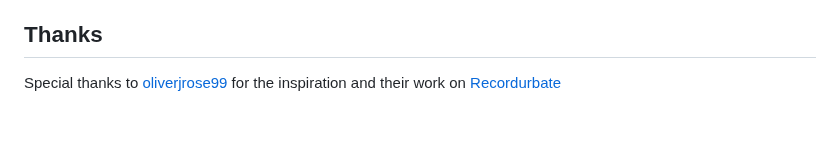
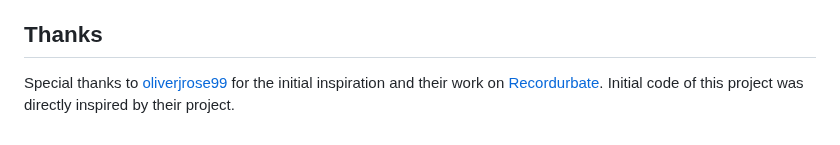
Before and after one commit to tekanoma/GoStreamRecord, a Markdown page: README.md, the part around the change. Drawn GitHub-style.

```diff
--- a/README.md
+++ b/README.md
@@ -129,4 +129,4 @@ This is un-tested on Windows and Mac, but golang is cross-compatible which means
 
 ## Thanks
 
-Special thanks to [oliverjrose99](https://github.com/oliverjrose99) for the inspiration and their work on [Recordurbate](https://github.com/oliverjrose99/Recordurbate)
+Special thanks to [oliverjrose99](https://github.com/oliverjrose99) for the initial inspiration and their work on [Recordurbate](https://github.com/oliverjrose99/Recordurbate). Initial code of this project was directly inspired by their project.
```
